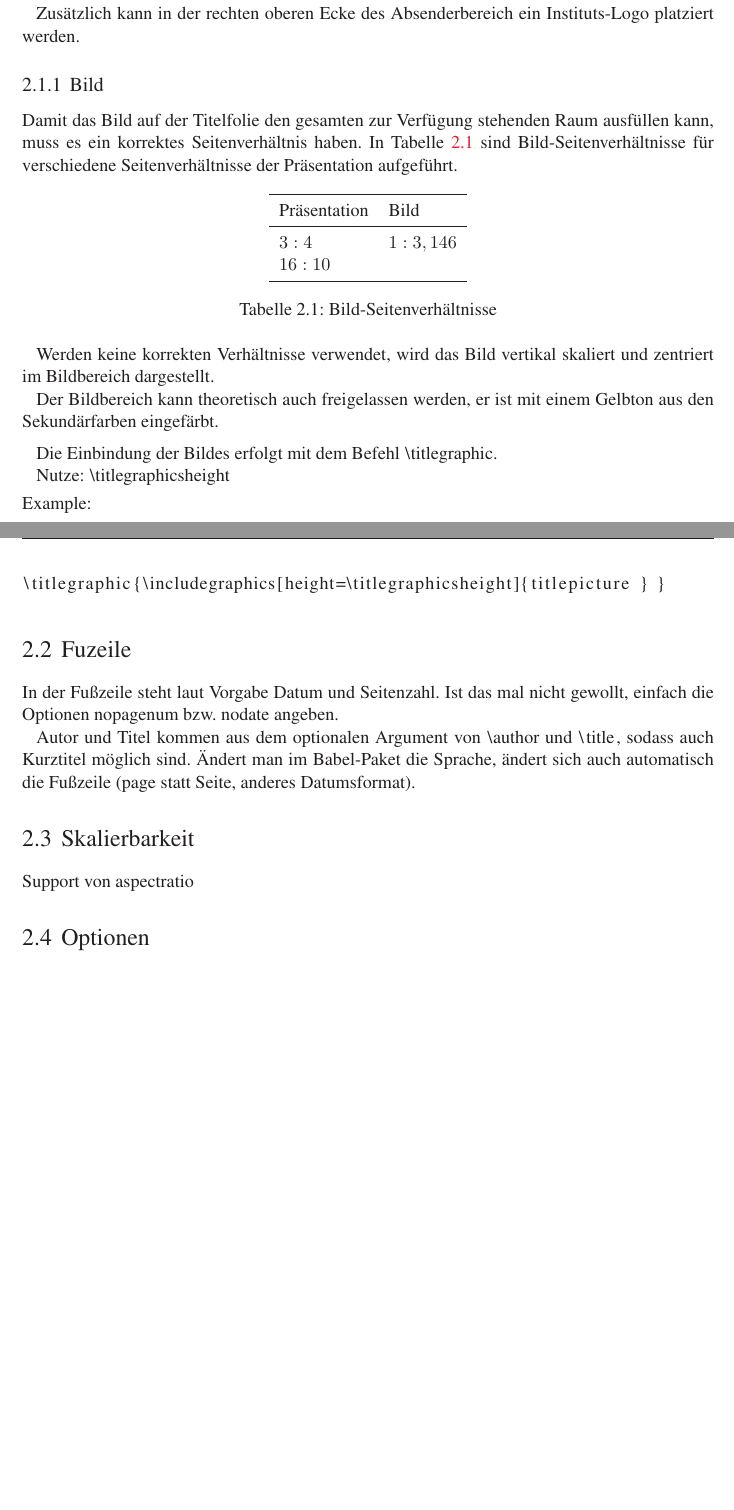
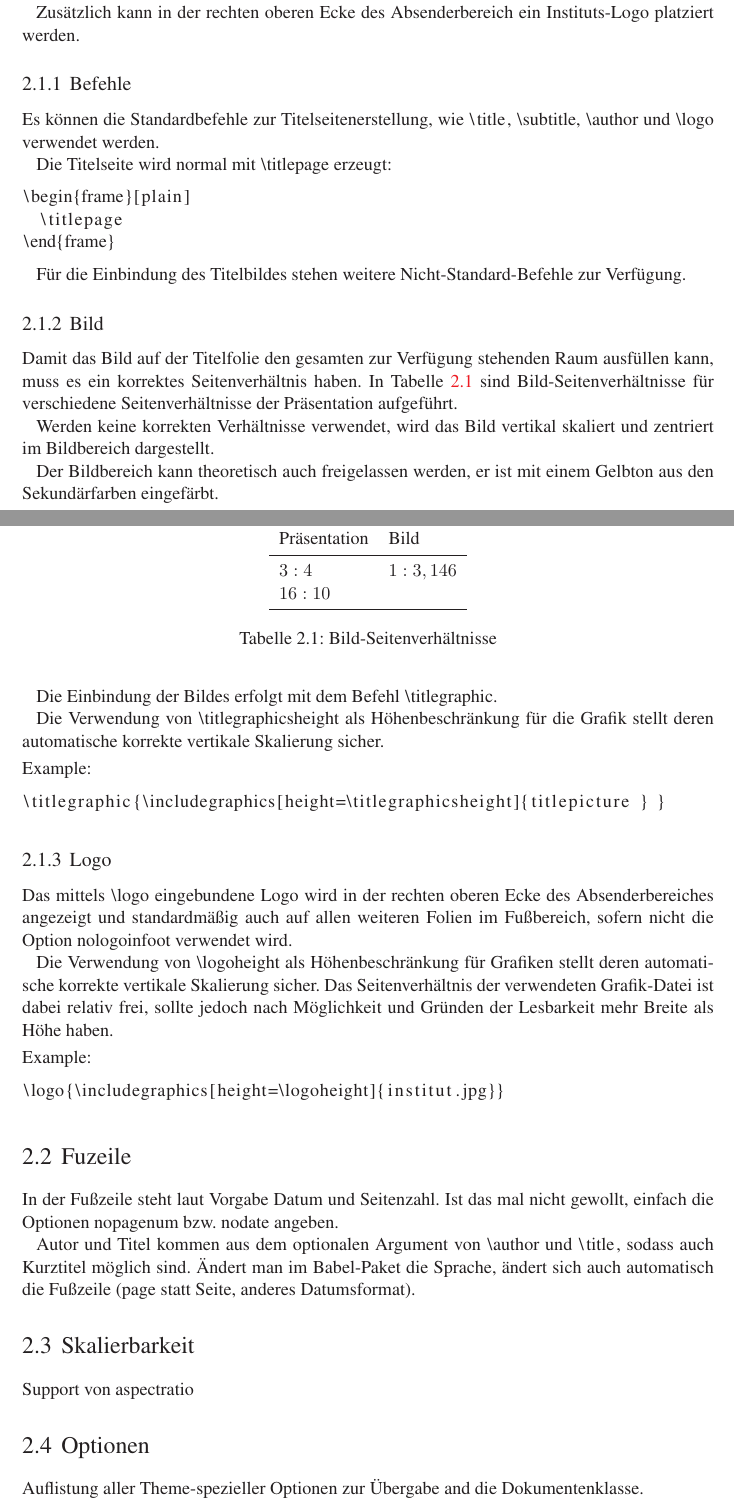
Before and after one commit to ejoerns/tubslatex, a LaTeX document (beamer/doc/beamer-doc.tex): two parts of pages 5 and 6 of 7 before the commit and two parts of pages 5 and 6 of 8 after it, joined at a grey line, cut so that both start at the same text, the shorter picture padded with empty space. Compiled offline with pdfLaTeX; a missing font is replaced by an installed copy or a similar font; a LaTeX package or settings file that is missing is left out.

Commit message:
Logo-Information hinzugefügt, Titelseiten-Kommandos hinzugefügt, ...

```diff
--- a/beamer/doc/beamer-doc.tex
+++ b/beamer/doc/beamer-doc.tex
@@ -126,11 +126,31 @@ und zum Abschluss ein einfarbig-roter Streifen.
 Zusätzlich kann in der rechten oberen Ecke des Absenderbereich ein
 Instituts-Logo platziert werden.
 
+\subsection{Befehle}
+
+Es können die Standardbefehle zur Titelseitenerstellung, wie
+\lstinline{\title},
+\lstinline{\subtitle},
+\lstinline{\author}
+und \lstinline{\logo} verwendet werden.
+
+Die Titelseite wird normal mit \lstinline{\titlepage} erzeugt:
+
+\begin{lstlisting}
+\begin{frame}[plain]
+  \titlepage
+\end{frame}
+\end{lstlisting}
+
+Für die Einbindung des Titelbildes stehen weitere Nicht-Standard-Befehle zur
+Verfügung.
+
+
 \subsection{Bild}
 
 Damit das Bild auf der Titelfolie den gesamten zur Verfügung stehenden Raum
 ausfüllen kann, muss es ein korrektes Seitenverhältnis haben.
-In Tabelle \ref{tab:picratio} sind Bild-Seitenverhältnisse für verschiedene
+In Tabelle \ref{tab:picratio} sind Bild-Seiten\-verhältnisse für verschiedene
 Seitenverhältnisse der Präsentation aufgeführt.
 
 \begin{table}[ht]
@@ -145,7 +165,7 @@ $16:10$ & \\
 \end{tabular}
 \caption{Bild-Seitenverhältnisse}
 \label{tab:picratio}
-\end{table}
+\end{table}%TODO: Tabelle füllen
 
 Werden keine korrekten Verhältnisse verwendet, wird das Bild vertikal
 skaliert und zentriert im Bildbereich dargestellt.
@@ -155,7 +175,8 @@ einem Gelbton aus den Sekundärfarben eingefärbt.\medskip
 
 Die Einbindung der Bildes erfolgt mit dem Befehl \lstinline{\titlegraphic}.
 
-Nutze: \lstinline{\titlegraphicsheight}
+Die Verwendung von \lstinline{\titlegraphicsheight} als Höhenbeschränkung für
+die Grafik stellt deren automatische korrekte vertikale Skalierung sicher.
 
 \begin{example}
 \begin{lstlisting}
@@ -163,7 +184,24 @@ Nutze: \lstinline{\titlegraphicsheight}
 \end{lstlisting}
 \end{example}
 
-%
+\subsection{Logo}
+
+Das mittels \lstinline{\logo} eingebundene Logo wird in der rechten oberen
+Ecke des Absenderbereiches angezeigt und standardmäßig auch auf allen weiteren
+Folien im Fußbereich, sofern nicht die Option \lstinline{nologoinfoot}
+verwendet wird.
+
+Die Verwendung von \lstinline{\logoheight} als Höhenbeschränkung für Grafiken
+stellt deren automatische korrekte vertikale Skalierung sicher.
+Das Seitenverhältnis der verwendeten Grafik-Datei ist dabei relativ
+frei, sollte jedoch nach Möglichkeit und Gründen der Lesbarkeit mehr Breite als
+Höhe haben.
+
+\begin{example}
+\begin{lstlisting}
+\logo{\includegraphics[height=\logoheight]{institut.jpg}}
+\end{lstlisting}
+\end{example}
 
 
 \section{Fuzeile}
@@ -185,7 +223,8 @@ Support von aspectratio
 
 \section{Optionen}
 
-% \command{\usetheme\oarg{options}\marg{TU-CD}}
+Auflistung aller Theme-spezieller Optionen zur Übergabe and die
+Dokumentenklasse.
 
 \subsection{Kopf-/Fußbereich}
 
```
